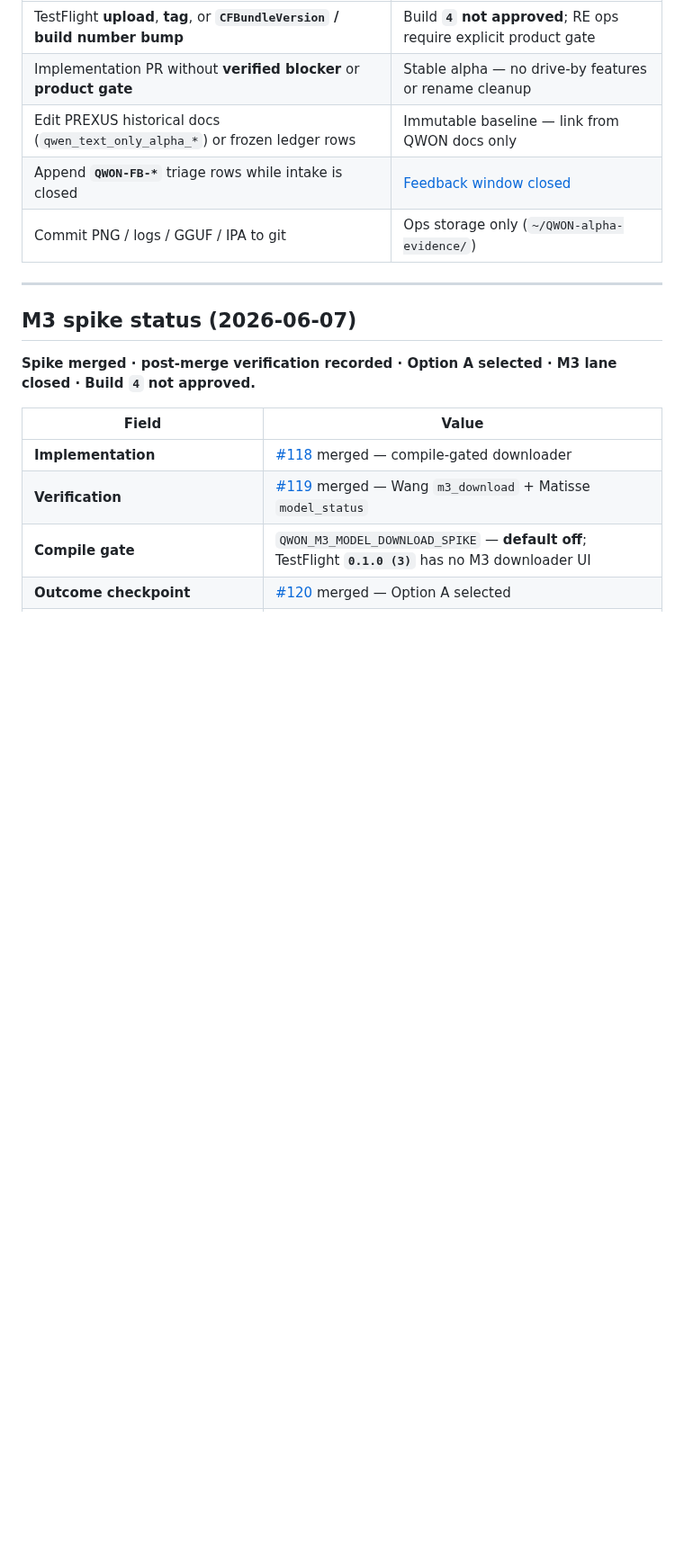
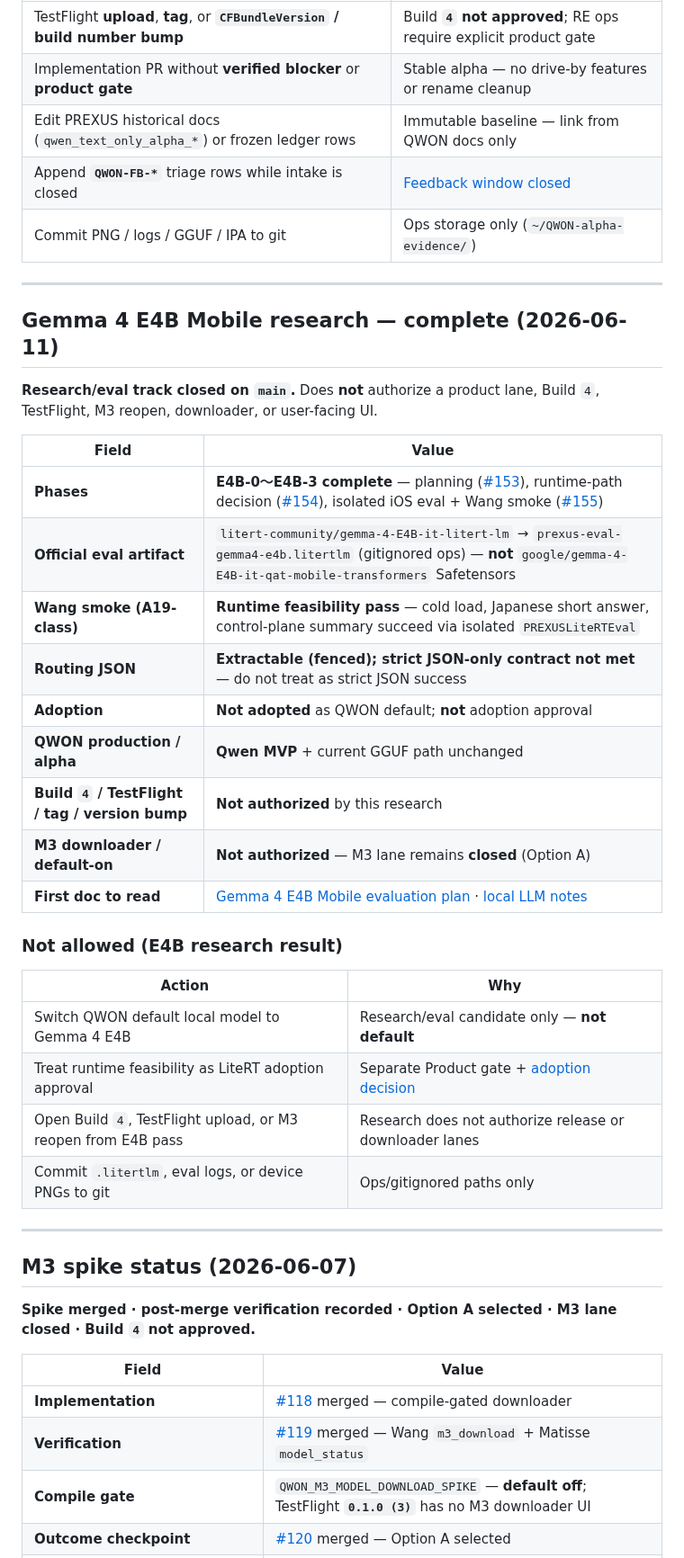
Before and after one commit to studio-prospect/qwon-ai-ios, a Markdown page: docs/product/qwon_next_work_queue.md, the part around one of its changes. Shown at 90% size. Rendered like a GitHub page; blank space fills up the shorter version.

```diff
--- a/docs/product/qwon_next_work_queue.md
+++ b/docs/product/qwon_next_work_queue.md
@@ -76,6 +77,35 @@ Related: [QWON rename docs index](./qwon_rename_docs_index.md) · [Next decision
 | Edit PREXUS historical docs (`qwen_text_only_alpha_*`) or frozen ledger rows | Immutable baseline — link from QWON docs only |
 | Append **`QWON-FB-*`** triage rows while intake is closed | [Feedback window closed](./qwon_text_alpha_feedback_intake.md#feedback-window-close-2026-06-03) |
 | Commit PNG / logs / GGUF / IPA to git | Ops storage only (`~/QWON-alpha-evidence/`) |
+
+---
+
+<a id="gemma4-e4b-mobile-research-2026-06-11"></a>
+
+## Gemma 4 E4B Mobile research — complete (2026-06-11)
+
+**Research/eval track closed on `main`.** Does **not** authorize a product lane, Build `4`, TestFlight, M3 reopen, downloader, or user-facing UI.
+
+| Field | Value |
+| --- | --- |
+| **Phases** | **E4B-0〜E4B-3 complete** — planning ([#153](https://github.com/studio-prospect/qwon-ai-ios/pull/153)), runtime-path decision ([#154](https://github.com/studio-prospect/qwon-ai-ios/pull/154)), isolated iOS eval + Wang smoke ([#155](https://github.com/studio-prospect/qwon-ai-ios/pull/155)) |
+| **Official eval artifact** | `litert-community/gemma-4-E4B-it-litert-lm` → `prexus-eval-gemma4-e4b.litertlm` (gitignored ops) — **not** `google/gemma-4-E4B-it-qat-mobile-transformers` Safetensors |
+| **Wang smoke (A19-class)** | **Runtime feasibility pass** — cold load, Japanese short answer, control-plane summary succeed via isolated `PREXUSLiteRTEval` |
+| **Routing JSON** | **Extractable (fenced); strict JSON-only contract not met** — do not treat as strict JSON success |
+| **Adoption** | **Not adopted** as QWON default; **not** adoption approval |
+| **QWON production / alpha** | **Qwen MVP** + current GGUF path unchanged |
+| **Build `4` / TestFlight / tag / version bump** | **Not authorized** by this research |
+| **M3 downloader / default-on** | **Not authorized** — M3 lane remains **closed** (Option A) |
+| **First doc to read** | [Gemma 4 E4B Mobile evaluation plan](../research/gemma4_e4b_mobile_evaluation_plan.md) · [local LLM notes](../research/local_llm_notes.md) |
+
+### Not allowed (E4B research result)
+
+| Action | Why |
+| --- | --- |
+| Switch QWON default local model to Gemma 4 E4B | Research/eval candidate only — **not default** |
+| Treat runtime feasibility as LiteRT adoption approval | Separate Product gate + [adoption decision](../research/litert_lm_adoption_decision.md) |
+| Open Build `4`, TestFlight upload, or M3 reopen from E4B pass | Research does not authorize release or downloader lanes |
+| Commit `.litertlm`, eval logs, or device PNGs to git | Ops/gitignored paths only |
 
 ---
 
```
Also changed, not shown: other parts of docs/product/qwon_next_work_queue.md (+10 -7 lines), docs/product/qwon_post_m3_next_lane_decision.md (+5 -2 lines), docs/product/qwon_rename_docs_index.md (+4 -2 lines).
